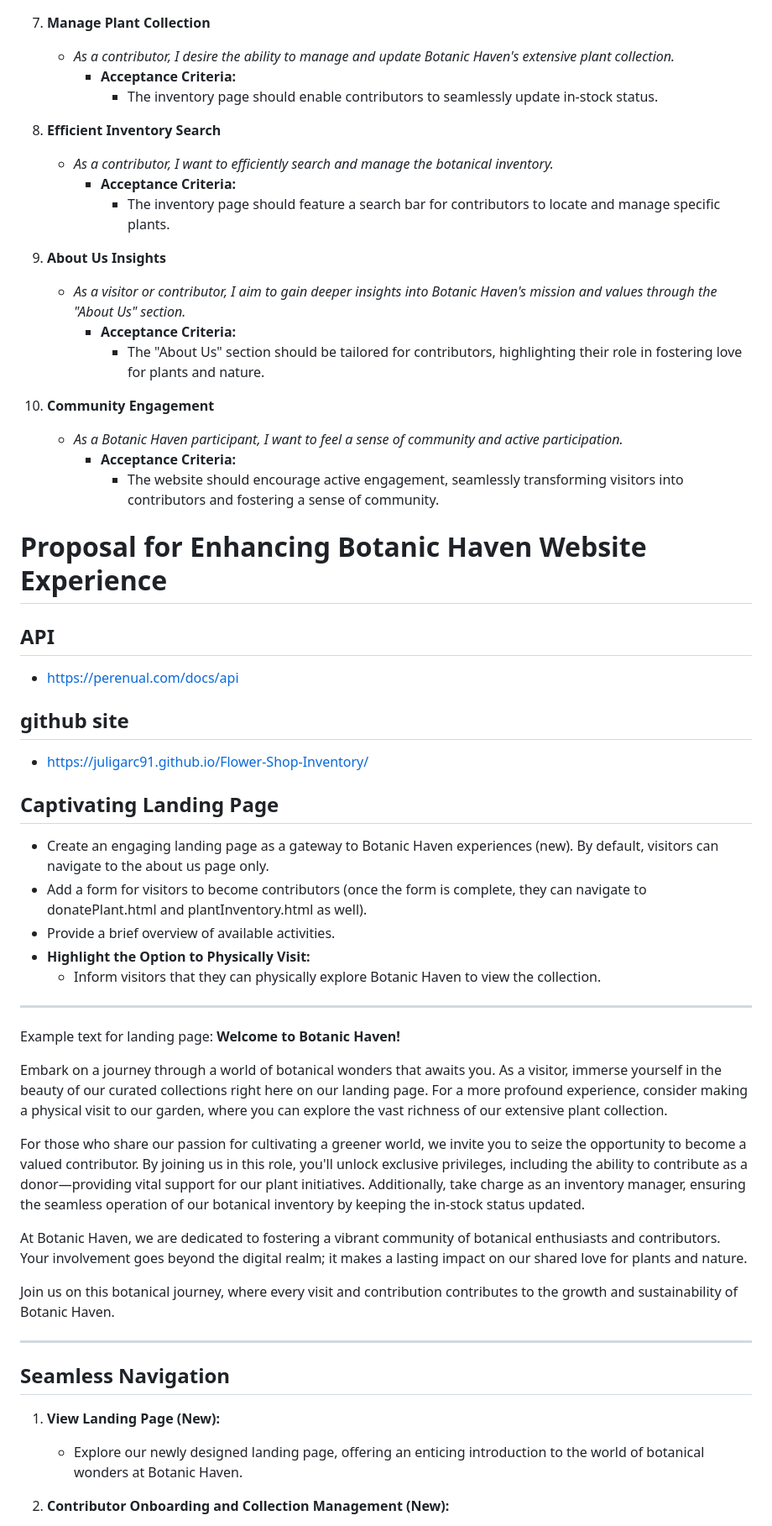
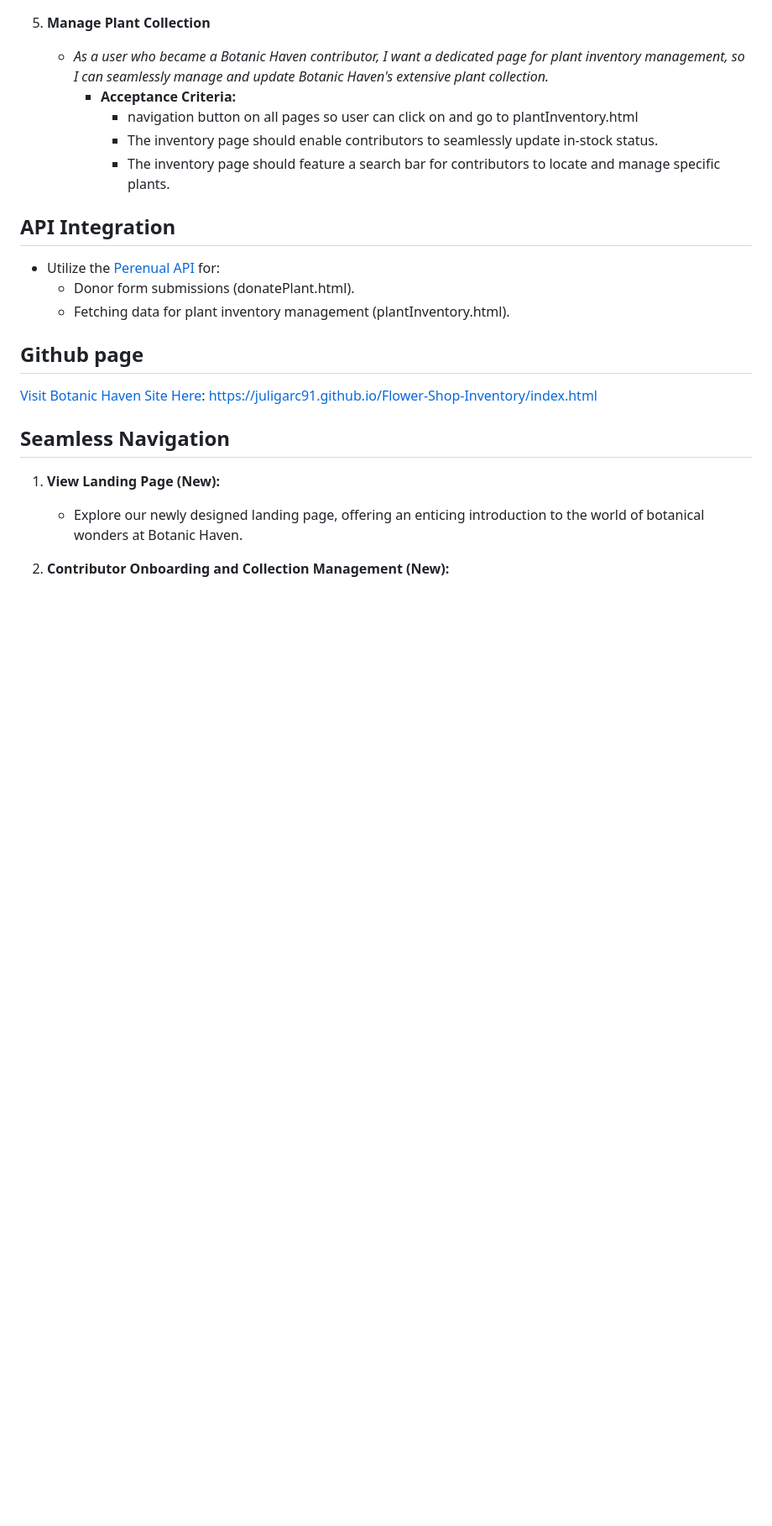
Before and after one commit to JuliGarc91/Flower-Shop-Inventory, a Markdown page: proposal.md, the part around the change printed below. Shown: that part at 84% size. GitHub-like rendering; blank space fills up the shorter version.

```diff
--- a/proposal.md
+++ b/proposal.md
@@ -35,53 +53,20 @@
 
 7. **Manage Plant Collection**
-   - *As a contributor, I desire the ability to manage and update Botanic Haven's extensive plant collection.*
+   - *As a user who became a Botanic Haven contributor, I want a dedicated page for plant inventory management, so I can seamlessly manage and update Botanic Haven's extensive plant collection.*
      - **Acceptance Criteria:**
+       - navigation button on all pages so user can click on and go to plantInventory.html
        - The inventory page should enable contributors to seamlessly update in-stock status.
-
-8. **Efficient Inventory Search**
-   - *As a contributor, I want to efficiently search and manage the botanical inventory.*
-     - **Acceptance Criteria:**
        - The inventory page should feature a search bar for contributors to locate and manage specific plants.
 
-9. **About Us Insights**
-   - *As a visitor or contributor, I aim to gain deeper insights into Botanic Haven's mission and values through the "About Us" section.*
-     - **Acceptance Criteria:**
-       - The "About Us" section should be tailored for contributors, highlighting their role in fostering love for plants and nature.
+## API Integration
 
-10. **Community Engagement**
-    - *As a Botanic Haven participant, I want to feel a sense of community and active participation.*
-      - **Acceptance Criteria:**
-        - The website should encourage active engagement, seamlessly transforming visitors into contributors and fostering a sense of community.
+- Utilize the [Perenual API](https://perenual.com/docs/api) for:
+   - Donor form submissions (donatePlant.html).
+   - Fetching data for plant inventory management (plantInventory.html).
 
-# Proposal for Enhancing Botanic Haven Website Experience
-
-## API
-- https://perenual.com/docs/api
-
-## github site
-- https://juligarc91.github.io/Flower-Shop-Inventory/
-
-## Captivating Landing Page
-
-- Create an engaging landing page as a gateway to Botanic Haven experiences (new). By default, visitors can navigate to the about us page only.
-- Add a form for visitors to become contributors (once the form is complete, they can navigate to donatePlant.html and plantInventory.html as well).
-- Provide a brief overview of available activities.
-- **Highlight the Option to Physically Visit:**
-  - Inform visitors that they can physically explore Botanic Haven to view the collection.
-
----
-Example text for landing page:
-**Welcome to Botanic Haven!**
-
-Embark on a journey through a world of botanical wonders that awaits you. As a visitor, immerse yourself in the beauty of our curated collections right here on our landing page. For a more profound experience, consider making a physical visit to our garden, where you can explore the vast richness of our extensive plant collection.
-
-For those who share our passion for cultivating a greener world, we invite you to seize the opportunity to become a valued contributor. By joining us in this role, you'll unlock exclusive privileges, including the ability to contribute as a donor—providing vital support for our plant initiatives. Additionally, take charge as an inventory manager, ensuring the seamless operation of our botanical inventory by keeping the in-stock status updated.
-
-At Botanic Haven, we are dedicated to fostering a vibrant community of botanical enthusiasts and contributors. Your involvement goes beyond the digital realm; it makes a lasting impact on our shared love for plants and nature.
-
-Join us on this botanical journey, where every visit and contribution contributes to the growth and sustainability of Botanic Haven.
-
----
+## Github page
+[Visit Botanic Haven Site Here](https://juligarc91.github.io/Flower-Shop-Inventory/index.html):
+https://juligarc91.github.io/Flower-Shop-Inventory/index.html
 
 ## Seamless Navigation
 
```
Also changed, not shown: other parts of proposal.md (+55 -40 lines).
